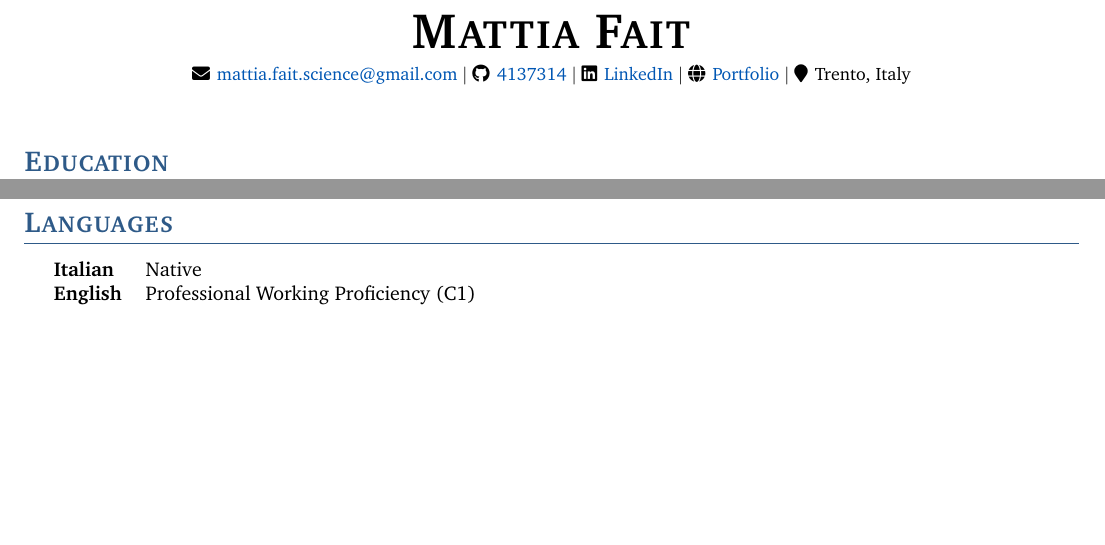
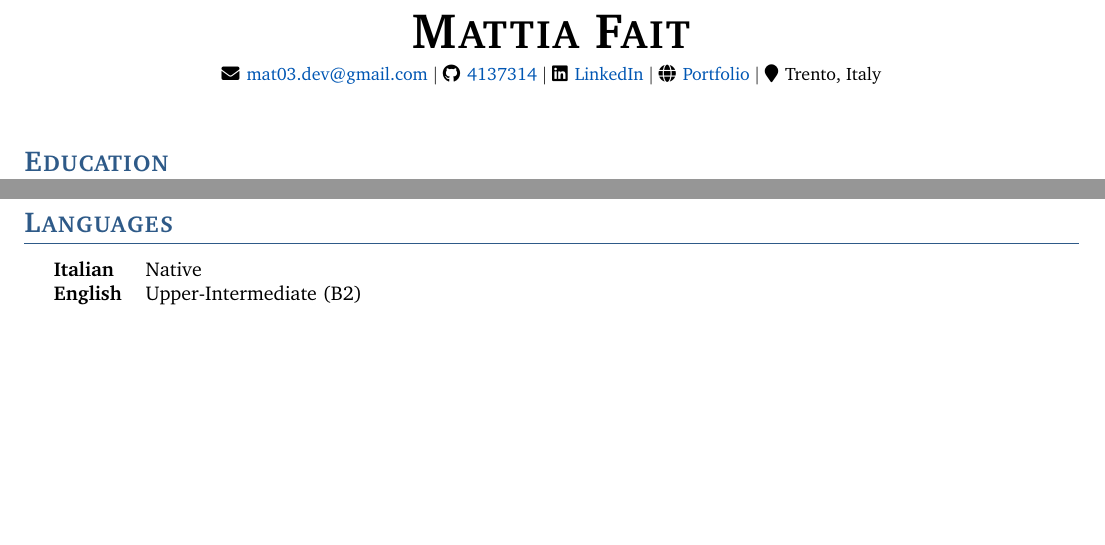
Before and after one commit to 4137314/4137314.github.io, a LaTeX CV (asset/cv/main.tex, which reads asset/cv/src/header.tex, asset/cv/src/languages.tex): two parts of pages 1 and 2 of 2, joined at a grey line, cut so that both start at the same text. Compiled offline with pdfLaTeX.

Commit message:
docs(cv): update contact and English proficiency

```diff
--- a/asset/cv/src/header.tex
+++ b/asset/cv/src/header.tex
@@ -2,7 +2,7 @@
     {\Huge \textbf{\textsc{Mattia Fait}}} \\
     \vspace{5pt}
     \small
-    \faEnvelope \hspace{1pt} \href{mailto:mattia.fait.science@gmail.com}{mattia.fait.science@gmail.com} $|$
+    \faEnvelope \hspace{1pt} \href{mailto:mat03.dev@gmail.com}{mat03.dev@gmail.com} $|$
     \faGithub \hspace{1pt} \href{https://github.com/4137314}{4137314} $|$
     \faLinkedin \hspace{1pt} \href{https://www.linkedin.com/in/mattia-f-402062447}{LinkedIn} $|$
     \faGlobe \hspace{1pt} \href{https://4137314.github.io}{Portfolio} $|$
--- a/asset/cv/src/languages.tex
+++ b/asset/cv/src/languages.tex
@@ -2,5 +2,5 @@
 
 \begin{tabular}{ @{} >{\bfseries}l l }
 Italian & Native \\
-English & Professional Working Proficiency (C1) \\
+English & Upper-Intermediate (B2) \\
 \end{tabular}
```
